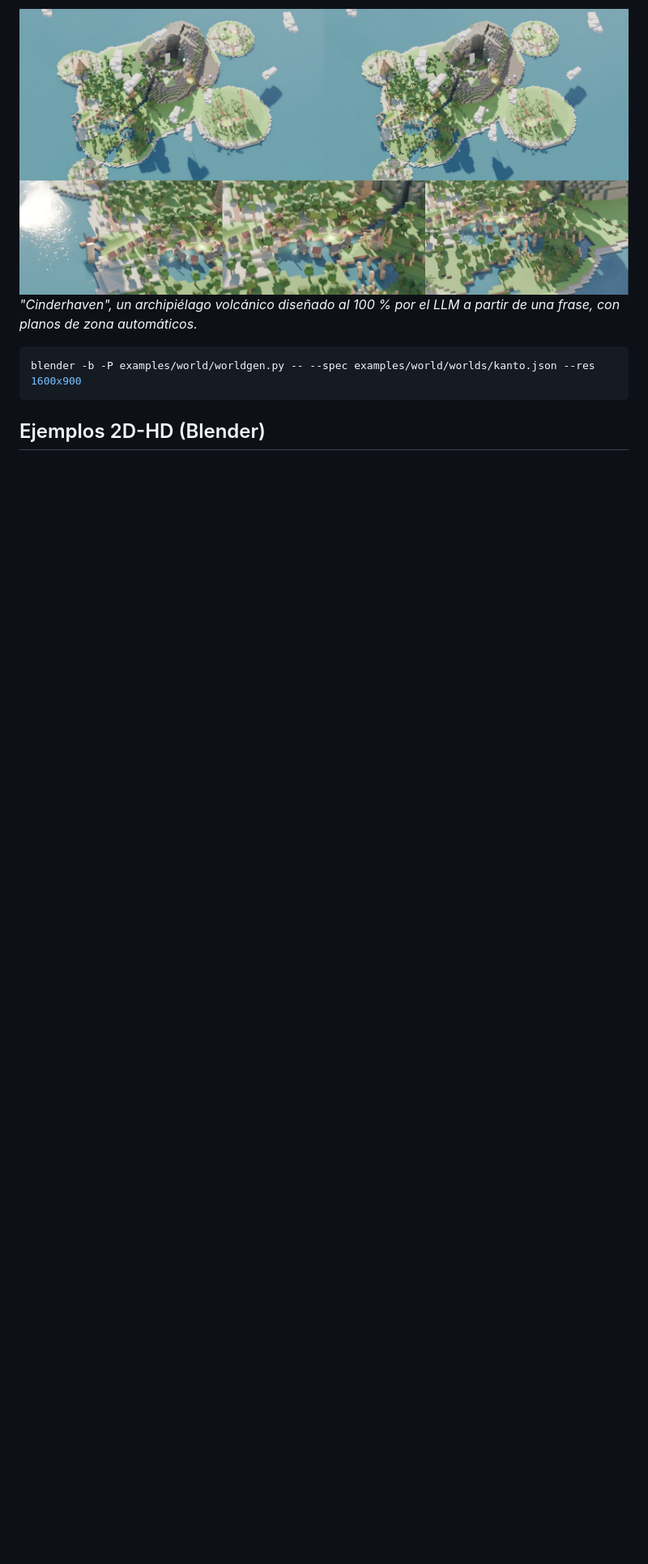
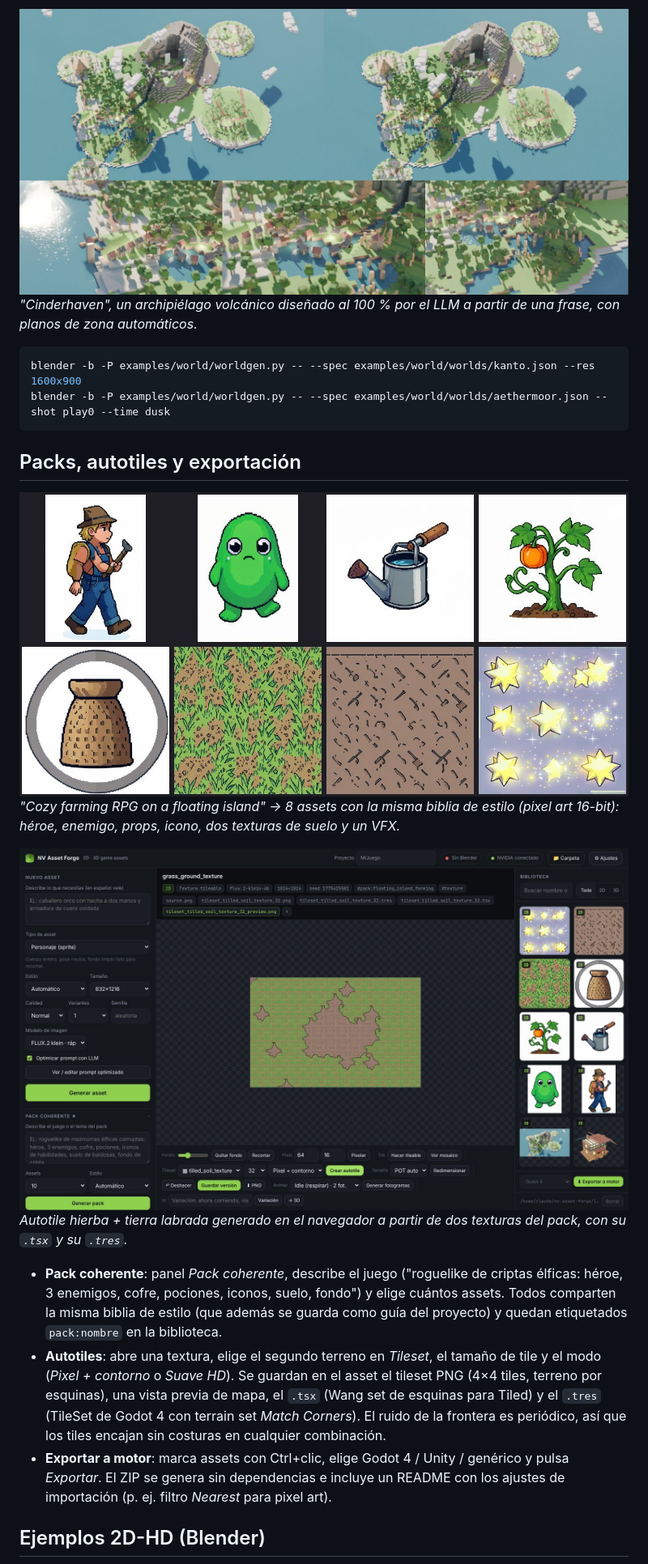
Before and after one commit to aguado435/Nv-asset-forge, a Markdown page: README.md, the part around one of its changes. Shown at 81% size. Rendered like a GitHub page; pictures changed too: docs/img/pack.jpg (added), docs/img/ui_autotile.jpg (added); blank space fills up the shorter version.

````diff
--- a/README.md
+++ b/README.md
@@ -171,6 +179,19 @@ En la app (panel *Diseñador de mundos*):
 
 ```bash
 blender -b -P examples/world/worldgen.py -- --spec examples/world/worlds/kanto.json --res 1600x900
+blender -b -P examples/world/worldgen.py -- --spec examples/world/worlds/aethermoor.json --shot play0 --time dusk
 ```
 
+## Packs, autotiles y exportación
+
+![Pack coherente generado desde una frase](docs/img/pack.jpg)
+*"Cozy farming RPG on a floating island" → 8 assets con la misma biblia de estilo (pixel art 16-bit): héroe, enemigo, props, icono, dos texturas de suelo y un VFX.*
+
+![Autotile en la app](docs/img/ui_autotile.jpg)
+*Autotile hierba + tierra labrada generado en el navegador a partir de dos texturas del pack, con su `.tsx` y su `.tres`.*
+
+- **Pack coherente**: panel *Pack coherente*, describe el juego ("roguelike de criptas élficas: héroe, 3 enemigos, cofre, pociones, iconos, suelo, fondo") y elige cuántos assets. Todos comparten la misma biblia de estilo (que además se guarda como guía del proyecto) y quedan etiquetados `pack:nombre` en la biblioteca.
+- **Autotiles**: abre una textura, elige el segundo terreno en *Tileset*, el tamaño de tile y el modo (*Pixel + contorno* o *Suave HD*). Se guardan en el asset el tileset PNG (4×4 tiles, terreno por esquinas), una vista previa de mapa, el `.tsx` (Wang set de esquinas para Tiled) y el `.tres` (TileSet de Godot 4 con terrain set *Match Corners*). El ruido de la frontera es periódico, así que los tiles encajan sin costuras en cualquier combinación.
+- **Exportar a motor**: marca assets con Ctrl+clic, elige Godot 4 / Unity / genérico y pulsa *Exportar*. El ZIP se genera sin dependencias e incluye un README con los ajustes de importación (p. ej. filtro *Nearest* para pixel art).
+
 ## Ejemplos 2D-HD (Blender)
````
Also changed, not shown: other parts of README.md (+13 -1 lines), docs/img/acre_dusk.jpg (added), docs/img/world_time.jpg (added), 8 other files.
